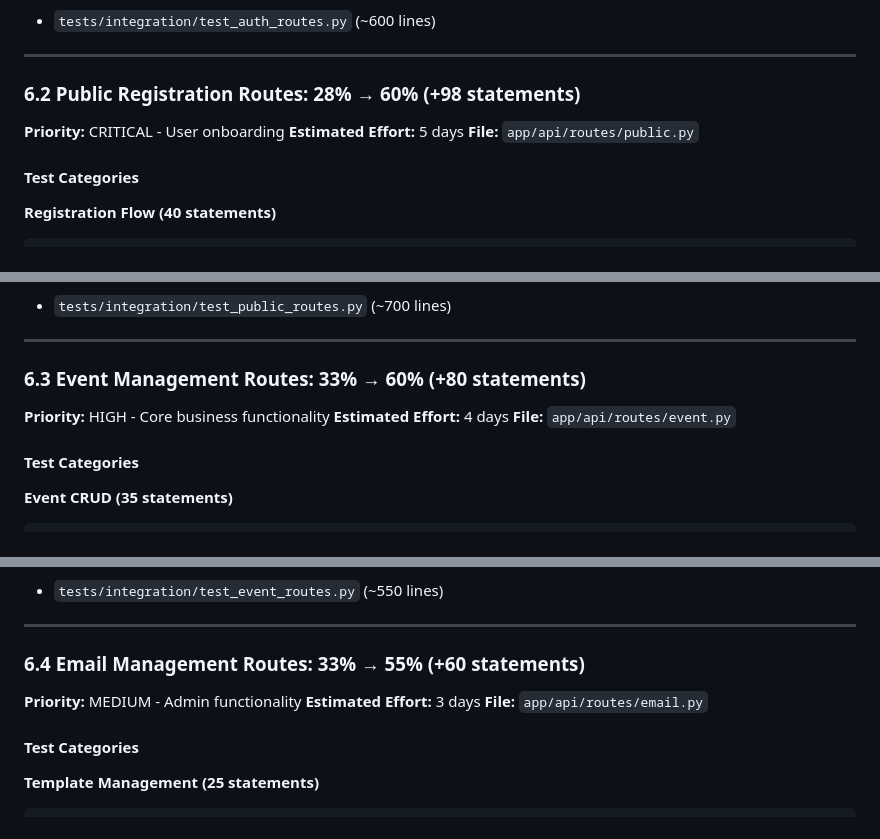
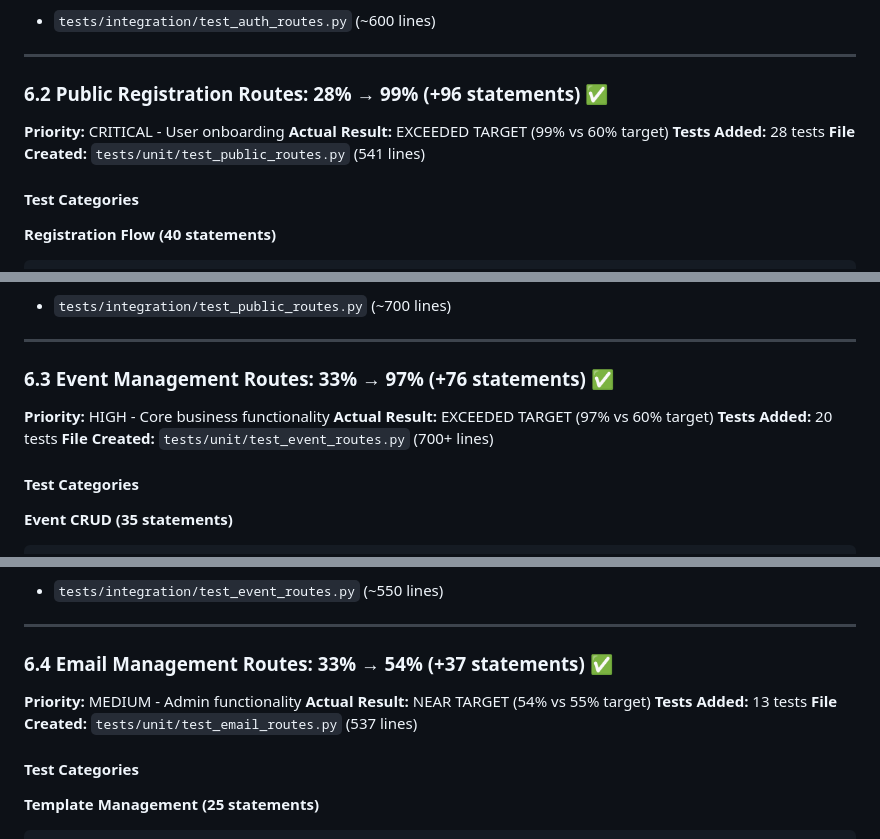
Before and after one commit to CyberX-Red-Team/cyberx-event-mgmt, a Markdown page: backend/PLAN_80_PERCENT_COVERAGE.md, 3 parts joined by grey strips. Rendered like a GitHub page.

```diff
--- a/backend/PLAN_80_PERCENT_COVERAGE.md
+++ b/backend/PLAN_80_PERCENT_COVERAGE.md
@@ -206,10 +215,11 @@ This plan outlines a systematic approach to increase test coverage from 60% to 8
 
 ---
 
-### 6.2 Public Registration Routes: 28% → 60% (+98 statements)
+### 6.2 Public Registration Routes: 28% → 99% (+96 statements) ✅
 **Priority:** CRITICAL - User onboarding
-**Estimated Effort:** 5 days
-**File:** `app/api/routes/public.py`
+**Actual Result:** EXCEEDED TARGET (99% vs 60% target)
+**Tests Added:** 28 tests
+**File Created:** `tests/unit/test_public_routes.py` (541 lines)
 
 #### Test Categories
 
@@ -257,10 +267,11 @@ This plan outlines a systematic approach to increase test coverage from 60% to 8
 
 ---
 
-### 6.3 Event Management Routes: 33% → 60% (+80 statements)
+### 6.3 Event Management Routes: 33% → 97% (+76 statements) ✅
 **Priority:** HIGH - Core business functionality
-**Estimated Effort:** 4 days
-**File:** `app/api/routes/event.py`
+**Actual Result:** EXCEEDED TARGET (97% vs 60% target)
+**Tests Added:** 20 tests
+**File Created:** `tests/unit/test_event_routes.py` (700+ lines)
 
 #### Test Categories
 
@@ -299,10 +310,11 @@ This plan outlines a systematic approach to increase test coverage from 60% to 8
 
 ---
 
-### 6.4 Email Management Routes: 33% → 55% (+60 statements)
+### 6.4 Email Management Routes: 33% → 54% (+37 statements) ✅
 **Priority:** MEDIUM - Admin functionality
-**Estimated Effort:** 3 days
-**File:** `app/api/routes/email.py`
+**Actual Result:** NEAR TARGET (54% vs 55% target)
+**Tests Added:** 13 tests
+**File Created:** `tests/unit/test_email_routes.py` (537 lines)
 
 #### Test Categories
 
```
Also changed, not shown: other parts of backend/PLAN_80_PERCENT_COVERAGE.md (+86 -35 lines).
